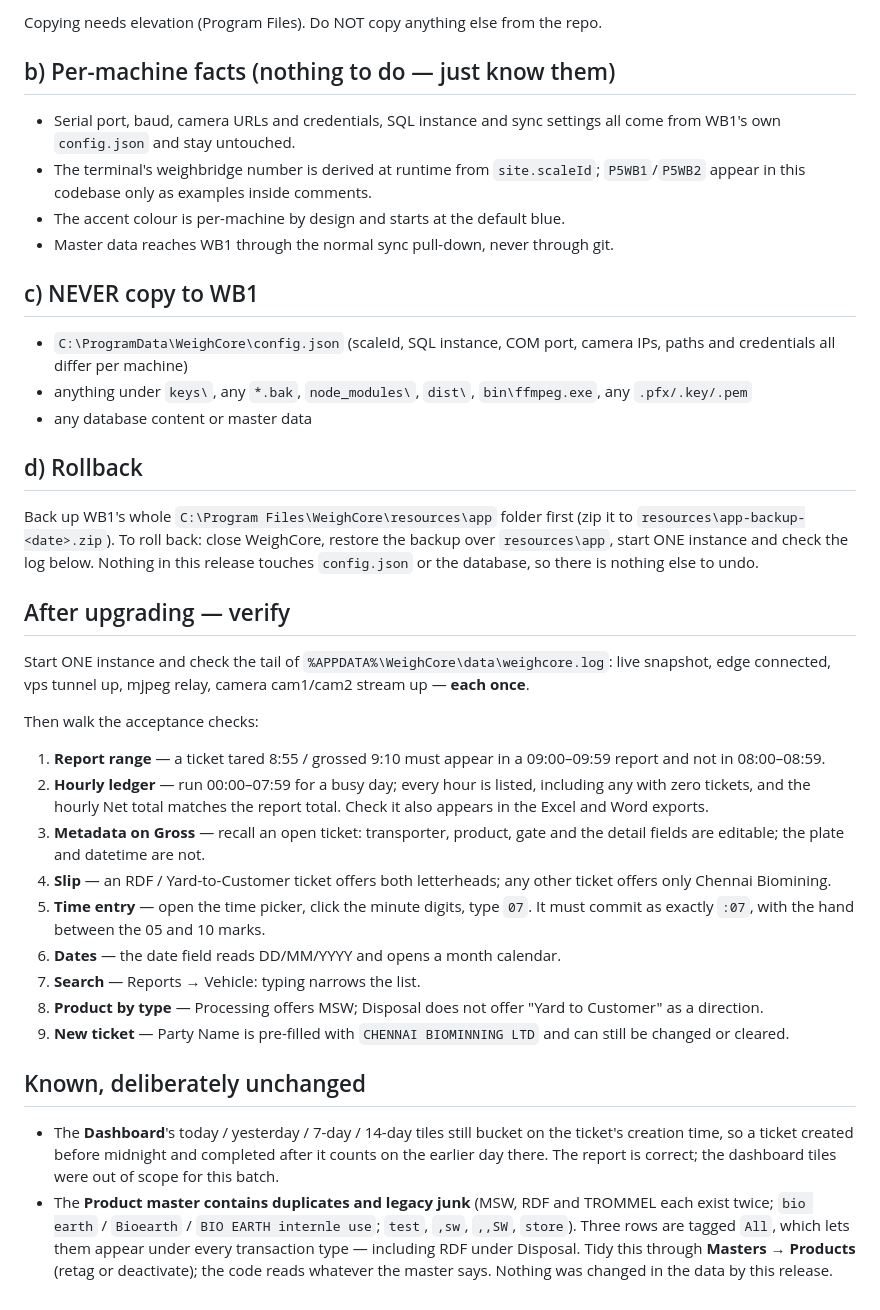
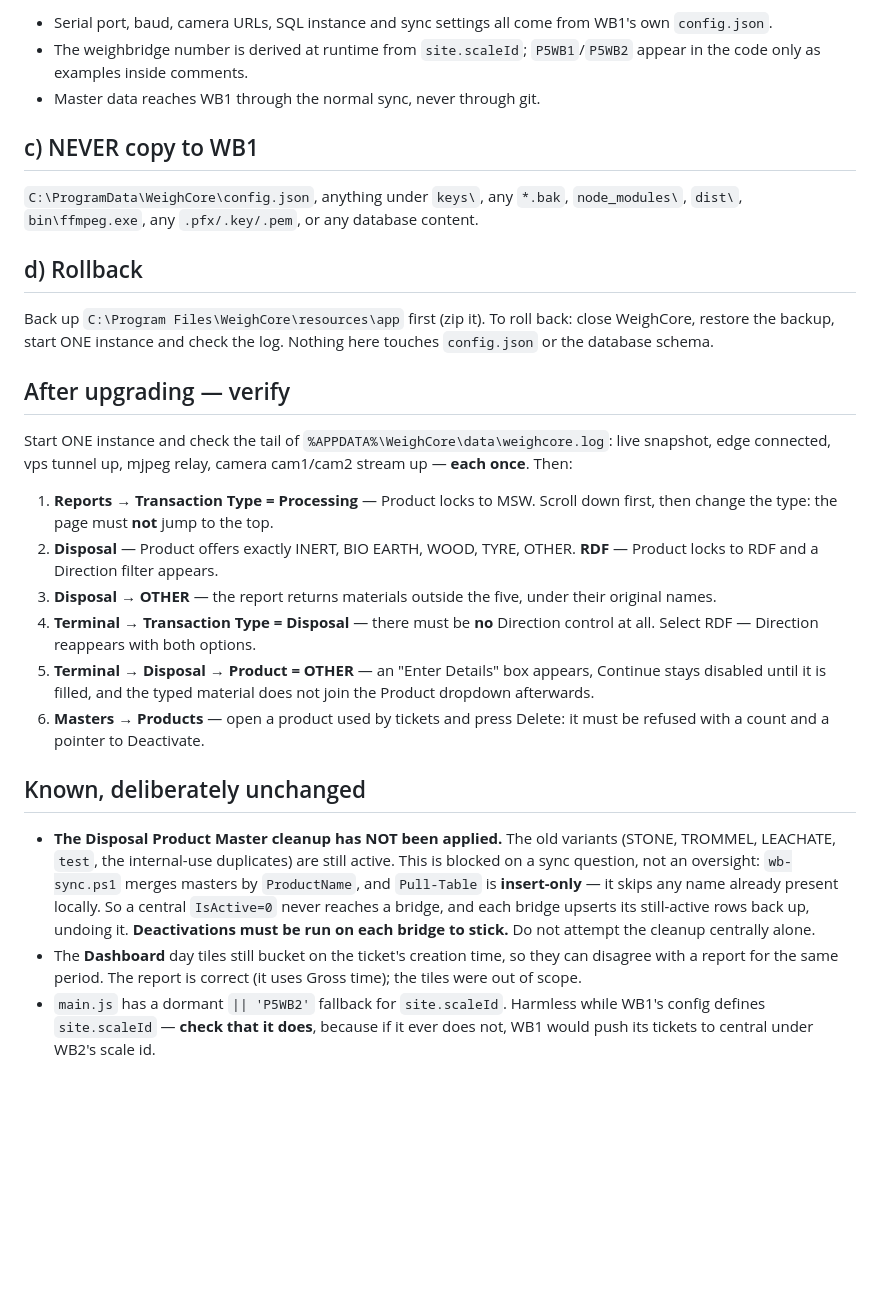
Before and after one commit to jenishlin-2523/weightcore, a Markdown page: UPGRADE-WB1.md, the part around one of its changes. GitHub-like rendering; blank space fills up the shorter version.

```diff
--- a/UPGRADE-WB1.md
+++ b/UPGRADE-WB1.md
@@ -66,66 +55,55 @@ config and weighment data intact.
 
-Copying needs elevation (Program Files). Do NOT copy anything else from the repo.
-
-## b) Per-machine facts (nothing to do — just know them)
-
-- Serial port, baud, camera URLs and credentials, SQL instance and sync
-  settings all come from WB1's own `config.json` and stay untouched.
-- The terminal's weighbridge number is derived at runtime from `site.scaleId`;
-  `P5WB1`/`P5WB2` appear in this codebase only as examples inside comments.
-- The accent colour is per-machine by design and starts at the default blue.
-- Master data reaches WB1 through the normal sync pull-down, never through git.
+- Serial port, baud, camera URLs, SQL instance and sync settings all come from
+  WB1's own `config.json`.
+- The weighbridge number is derived at runtime from `site.scaleId`;
+  `P5WB1`/`P5WB2` appear in the code only as examples inside comments.
+- Master data reaches WB1 through the normal sync, never through git.
 
 ## c) NEVER copy to WB1
 
-- `C:\ProgramData\WeighCore\config.json` (scaleId, SQL instance, COM port,
-  camera IPs, paths and credentials all differ per machine)
-- anything under `keys\`, any `*.bak`, `node_modules\`, `dist\`,
-  `bin\ffmpeg.exe`, any `.pfx/.key/.pem`
-- any database content or master data
+`C:\ProgramData\WeighCore\config.json`, anything under `keys\`, any `*.bak`,
+`node_modules\`, `dist\`, `bin\ffmpeg.exe`, any `.pfx/.key/.pem`, or any
+database content.
 
 ## d) Rollback
 
-Back up WB1's whole `C:\Program Files\WeighCore\resources\app` folder first (zip
-it to `resources\app-backup-<date>.zip`). To roll back: close WeighCore, restore
-the backup over `resources\app`, start ONE instance and check the log below.
-Nothing in this release touches `config.json` or the database, so there is
-nothing else to undo.
+Back up `C:\Program Files\WeighCore\resources\app` first (zip it). To roll back:
+close WeighCore, restore the backup, start ONE instance and check the log.
+Nothing here touches `config.json` or the database schema.
 
 ## After upgrading — verify
 
 Start ONE instance and check the tail of
-`%APPDATA%\WeighCore\data\weighcore.log`: live snapshot, edge connected,
-vps tunnel up, mjpeg relay, camera cam1/cam2 stream up — **each once**.
+`%APPDATA%\WeighCore\data\weighcore.log`: live snapshot, edge connected, vps
+tunnel up, mjpeg relay, camera cam1/cam2 stream up — **each once**. Then:
 
-Then walk the acceptance checks:
-
-1. **Report range** — a ticket tared 8:55 / grossed 9:10 must appear in a
-   09:00–09:59 report and not in 08:00–08:59.
-2. **Hourly ledger** — run 00:00–07:59 for a busy day; every hour is listed,
-   including any with zero tickets, and the hourly Net total matches the report
-   total. Check it also appears in the Excel and Word exports.
-3. **Metadata on Gross** — recall an open ticket: transporter, product, gate and
-   the detail fields are editable; the plate and datetime are not.
-4. **Slip** — an RDF / Yard-to-Customer ticket offers both letterheads; any
-   other ticket offers only Chennai Biomining.
-5. **Time entry** — open the time picker, click the minute digits, type `07`.
-   It must commit as exactly `:07`, with the hand between the 05 and 10 marks.
-6. **Dates** — the date field reads DD/MM/YYYY and opens a month calendar.
-7. **Search** — Reports → Vehicle: typing narrows the list.
-8. **Product by type** — Processing offers MSW; Disposal does not offer
-   "Yard to Customer" as a direction.
-9. **New ticket** — Party Name is pre-filled with `CHENNAI BIOMINNING LTD` and
-   can still be changed or cleared.
+1. **Reports → Transaction Type = Processing** — Product locks to MSW. Scroll
+   down first, then change the type: the page must **not** jump to the top.
+2. **Disposal** — Product offers exactly INERT, BIO EARTH, WOOD, TYRE, OTHER.
+   **RDF** — Product locks to RDF and a Direction filter appears.
+3. **Disposal → OTHER** — the report returns materials outside the five, under
+   their original names.
+4. **Terminal → Transaction Type = Disposal** — there must be **no** Direction
+   control at all. Select RDF — Direction reappears with both options.
+5. **Terminal → Disposal → Product = OTHER** — an "Enter Details" box appears,
+   Continue stays disabled until it is filled, and the typed material does not
+   join the Product dropdown afterwards.
+6. **Masters → Products** — open a product used by tickets and press Delete: it
+   must be refused with a count and a pointer to Deactivate.
 
 ## Known, deliberately unchanged
 
-- The **Dashboard**'s today / yesterday / 7-day / 14-day tiles still bucket on
-  the ticket's creation time, so a ticket created before midnight and completed
-  after it counts on the earlier day there. The report is correct; the dashboard
-  tiles were out of scope for this batch.
-- The **Product master contains duplicates and legacy junk** (MSW, RDF and
-  TROMMEL each exist twice; `bio earth` / `Bioearth` / `BIO EARTH internle use`;
-  `test`, `,sw`, `,,SW`, `store`). Three rows are tagged `All`, which lets them
-  appear under every transaction type — including RDF under Disposal. Tidy this
-  through **Masters → Products** (retag or deactivate); the code reads whatever
-  the master says. Nothing was changed in the data by this release.
+- **The Disposal Product Master cleanup has NOT been applied.** The old variants
+  (STONE, TROMMEL, LEACHATE, `test`, the internal-use duplicates) are still
+  active. This is blocked on a sync question, not an oversight:
+  `wb-sync.ps1` merges masters by `ProductName`, and `Pull-Table` is
+  **insert-only** — it skips any name already present locally. So a central
+  `IsActive=0` never reaches a bridge, and each bridge upserts its still-active
+  rows back up, undoing it. **Deactivations must be run on each bridge to
+  stick.** Do not attempt the cleanup centrally alone.
+- The **Dashboard** day tiles still bucket on the ticket's creation time, so
+  they can disagree with a report for the same period. The report is correct
+  (it uses Gross time); the tiles were out of scope.
+- `main.js` has a dormant `|| 'P5WB2'` fallback for `site.scaleId`. Harmless
+  while WB1's config defines `site.scaleId` — **check that it does**, because if
+  it ever does not, WB1 would push its tickets to central under WB2's scale id.
```
Also changed, not shown: other parts of UPGRADE-WB1.md (+35 -46 lines).
